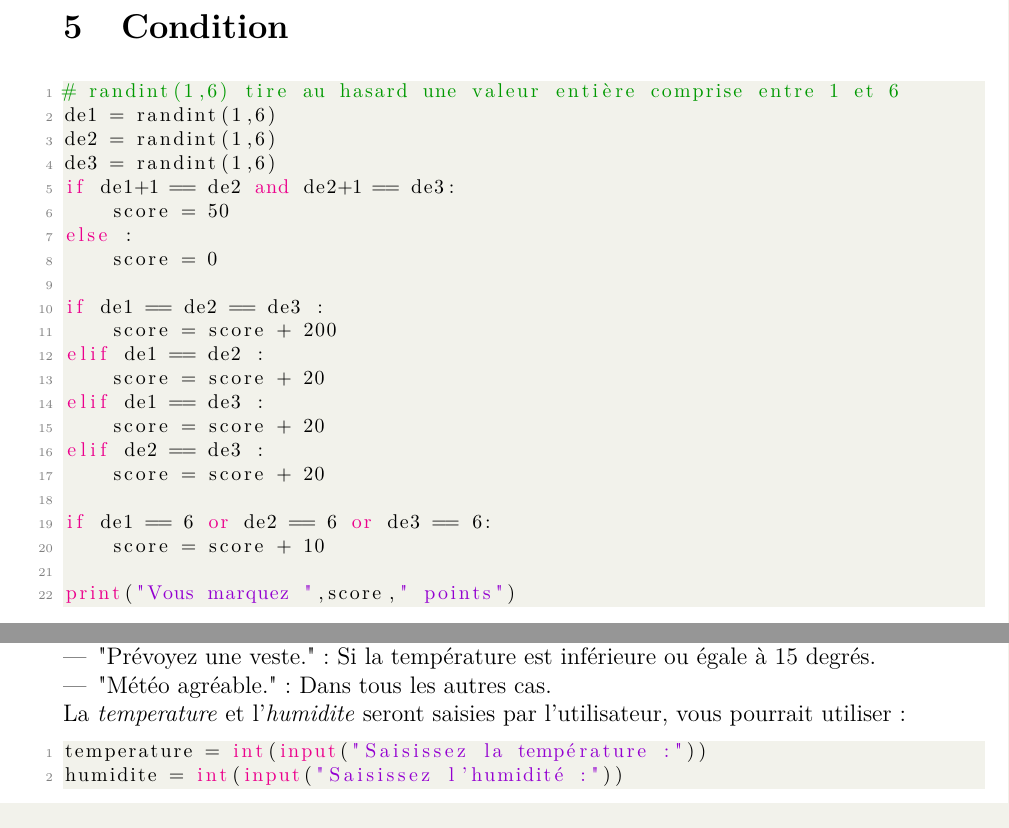
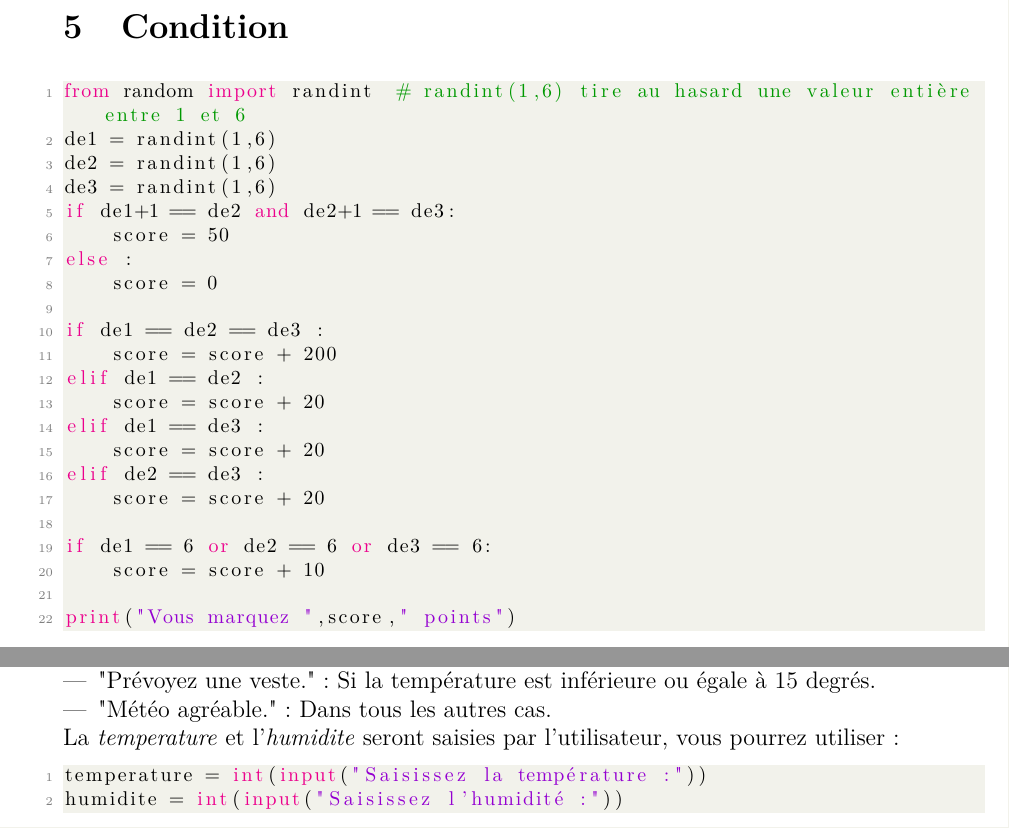
Before and after one commit to babash/Babash-NSI-SNT, a LaTeX problem sheet (nsi-premiere/fichiers/cc-prem-binaire-variables-conditions/source/controle-2025.tex): two parts of pages 4 and 5 of 5, joined at a grey line, cut so that both start at the same text. Compiled offline with pdfLaTeX.

Commit message:
[T66][biblio] cc-prem-binaire-variables-conditions : coquilles de sujet relevees par les Ateliers des corriges
Co-Authored-By: Claude Sonnet 5.5 <noreply@anthropic.com>
Claude-Session: https://claude.ai/code/session_019Pv5zUTCcy8RuVs3PaWQzs

```diff
--- a/nsi-premiere/fichiers/cc-prem-binaire-variables-conditions/source/controle-2025.tex
+++ b/nsi-premiere/fichiers/cc-prem-binaire-variables-conditions/source/controle-2025.tex
@@ -148,7 +148,7 @@ a = e // 2
 \section{Condition}
 
 \begin{lstlisting}[language=Python]
-# randint(1,6) tire au hasard une valeur entière comprise entre 1 et 6
+from random import randint  # randint(1,6) tire au hasard une valeur entière entre 1 et 6
 de1 = randint(1,6)
 de2 = randint(1,6)
 de3 = randint(1,6)
@@ -220,7 +220,7 @@ else:
     \item "Prévoyez une veste." : Si la température est inférieure ou égale à 15 degrés.
     \item "Météo agréable." : Dans tous les autres cas.
 \end{itemize}
-La \textit{temperature} et l'\textit{humidite} seront saisies par l'utilisateur, vous pourrait utiliser :
+La \textit{temperature} et l'\textit{humidite} seront saisies par l'utilisateur, vous pourrez utiliser :
 \begin{lstlisting}[language=Python]
 temperature = int(input("Saisissez la température :"))
 humidite = int(input("Saisissez l'humidité :"))
```
Also changed, not shown: nsi-premiere/fichiers/cc-prem-binaire-variables-conditions/corrige-2023.pdf, nsi-premiere/fichiers/cc-prem-binaire-variables-conditions/sujet-2023.pdf, nsi-premiere/fichiers/cc-prem-binaire-variables-conditions/sujet-2025.pdf, 1 other file.
